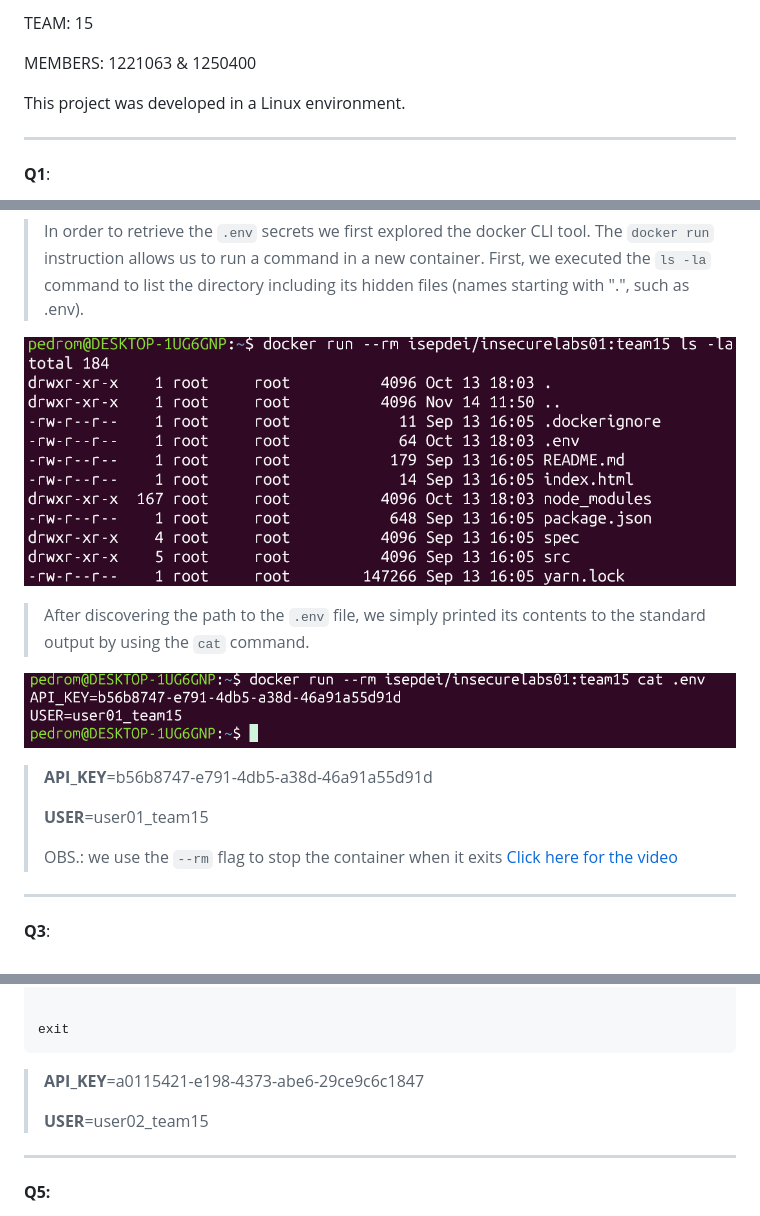
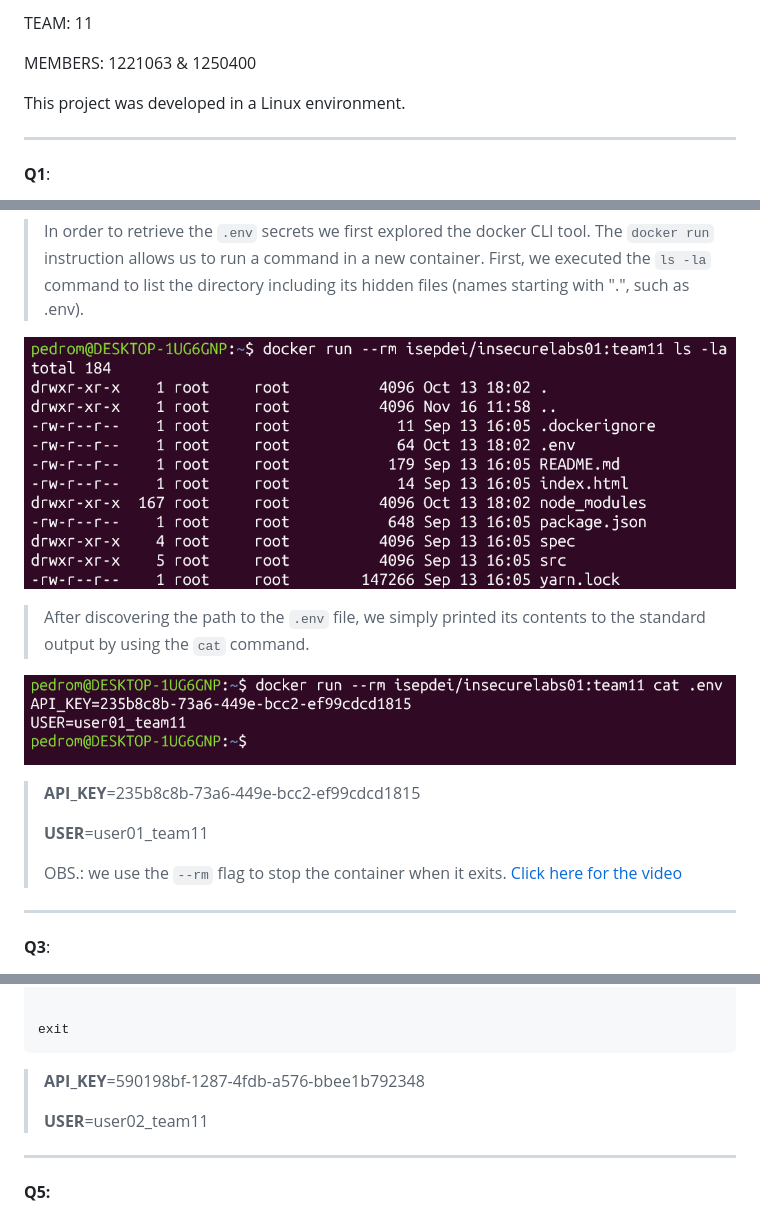
Before and after one commit to Pireza/DECYS-M2, a Markdown page: README.md, 3 parts joined by grey strips. Rendered like a GitHub page; pictures changed too: images/Q2-ls.png, images/Q2.png.

Commit message:
SUPER FINAL COMMIT

````diff
--- a/README.md
+++ b/README.md
@@ -1,4 +1,4 @@
-TEAM: 15
+TEAM: 11
 
 MEMBERS: 1221063 & 1250400
 
@@ -20,11 +20,11 @@ This project was developed in a Linux environment.
 
 ![.env Contents](./images/Q2.png)
 
-> **API_KEY**=b56b8747-e791-4db5-a38d-46a91a55d91d
+> **API_KEY**=235b8c8b-73a6-449e-bcc2-ef99cdcd1815
 >
-> **USER**=user01_team15
+> **USER**=user01_team11
 >
-> OBS.: we use the `--rm` flag to stop the container when it exits
+> OBS.: we use the `--rm` flag to stop the container when it exits.
 > [Click here for the video](./videos/Q2.mp4)
 
 ---
@@ -83,9 +83,9 @@ echo "$(tar -xf "$ENV_PATH" app/.env -O)"
 exit
 ```
 
-> **API_KEY**=a0115421-e198-4373-abe6-29ce9c6c1847
+> **API_KEY**=590198bf-1287-4fdb-a576-bbee1b792348
 >
-> **USER**=user02_team15
+> **USER**=user02_team11
 
 ---
 
````
Also changed, not shown: other parts of README.md (+4 -4 lines), images/dive.png, 6 other files.
